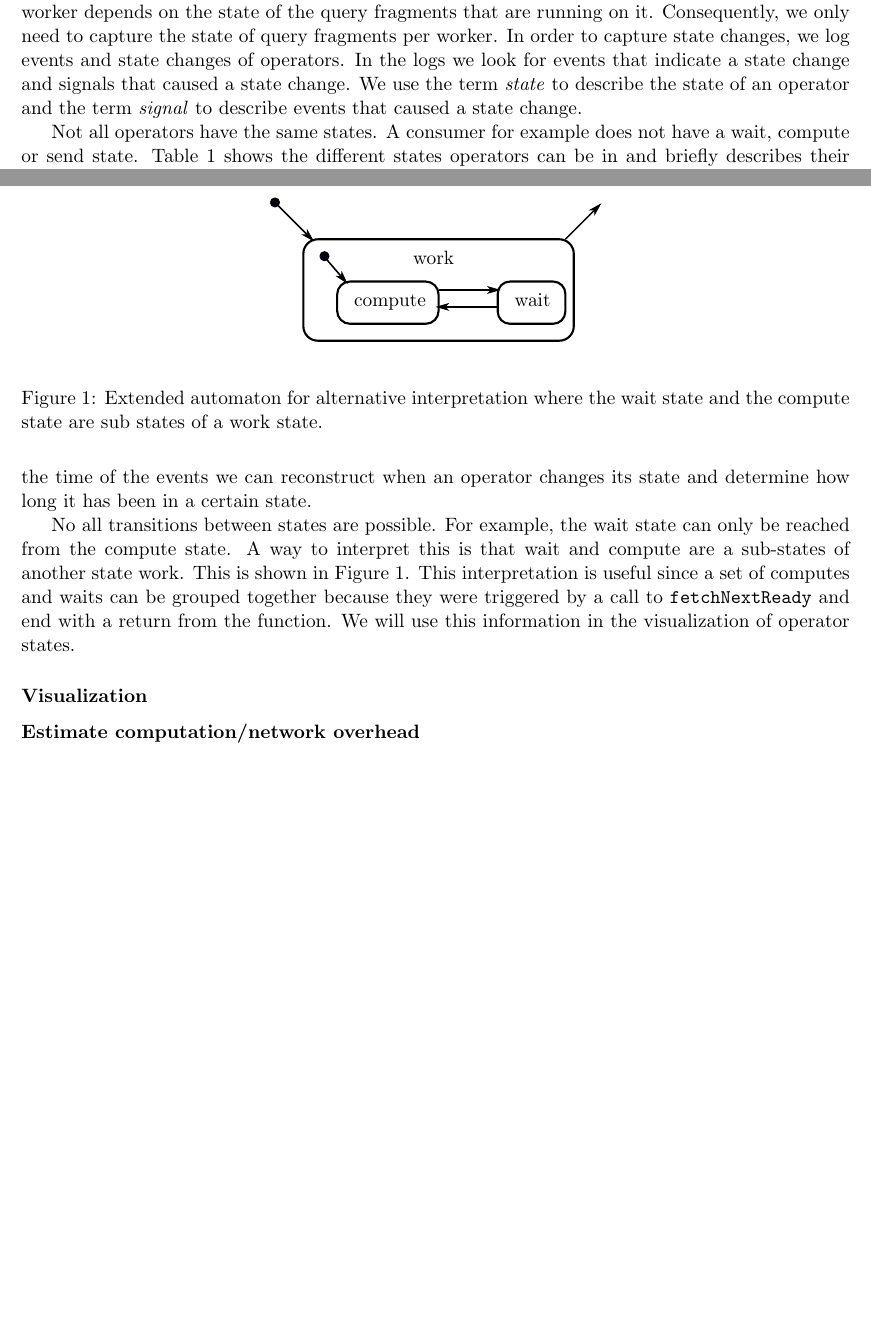
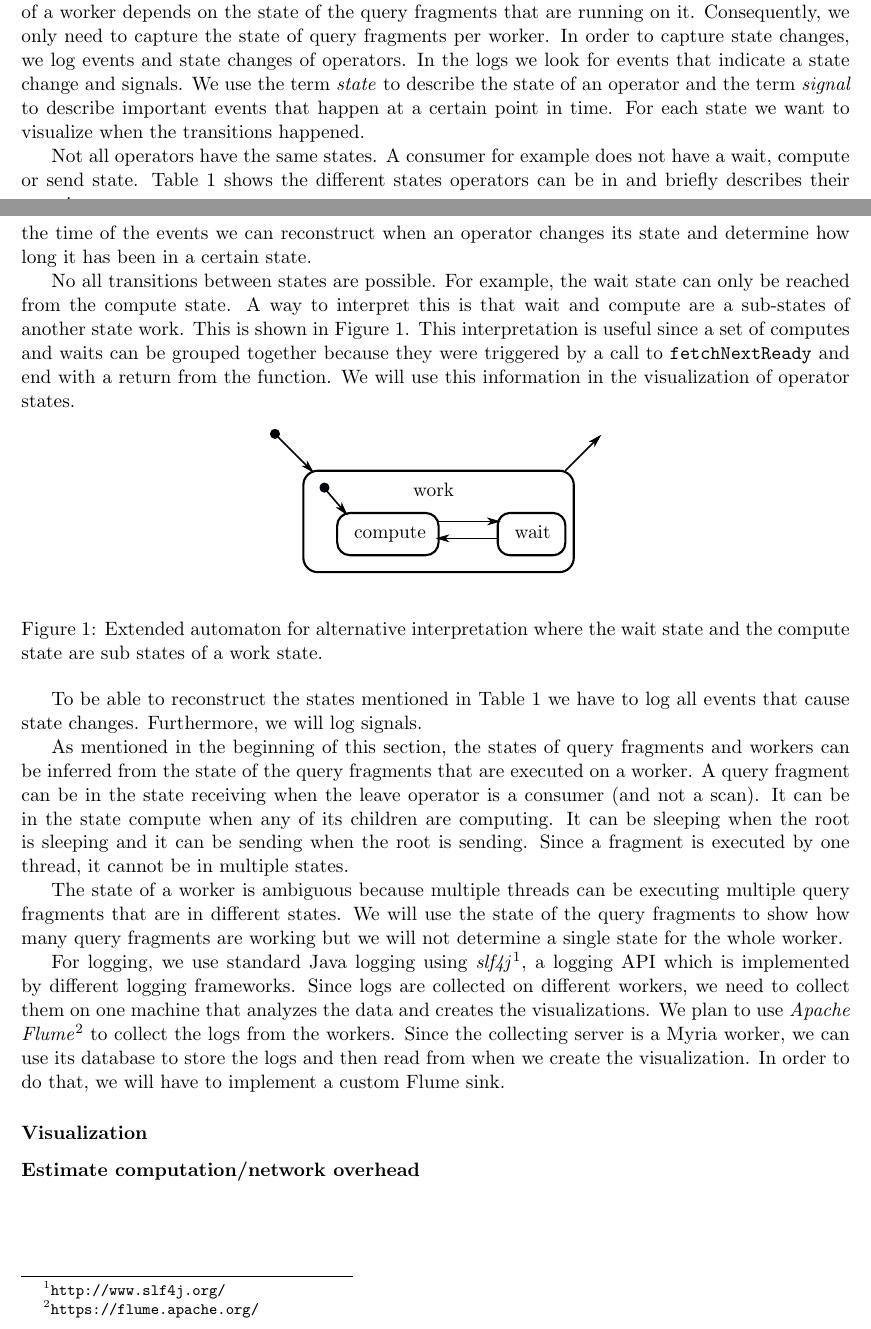
Before and after one commit to domoritz/CSE552-Proposal, a LaTeX document (3_Pages_Proposal.tex): two parts of pages 2 and 3 of 3, joined at a grey line, cut so that both start at the same text, the shorter picture padded with empty space. Compiled offline with pdfLaTeX.

Commit message:
Finished logging section.

```diff
--- a/3_Pages_Proposal.tex
+++ b/3_Pages_Proposal.tex
@@ -87,13 +87,8 @@ Database system profiling has been extensively studied over decades. There are t
 
 \subsection{Proposed implementation}
 	\subsubsection*{Logging}
-	% signal/state
-	% what do we collect
-	% how do we collect
-	% how do we send the data to visualization server
-	% how does the visualization server process the data
 
-	As described in Section~\ref{sec:formulation}, we want to capture the state of operators, query fragments, and workers. The state of a query fragment depends on the state of the operators inside it and the state of a worker depends on the state of the query fragments that are running on it. Consequently, we only need to capture the state of query fragments per worker. In order to capture state changes, we log events and state changes of operators. In the logs we look for events that indicate a state change and signals that caused a state change. We use the term \emph{state} to describe the state of an operator and the term \emph{signal} to describe events that caused a state change.
+	As described in Section~\ref{sec:formulation}, we want to capture the state of operators, query fragments, and workers. The state of a query fragment depends on the state of the operators inside it and the state of a worker depends on the state of the query fragments that are running on it. Consequently, we only need to capture the state of query fragments per worker. In order to capture state changes, we log events and state changes of operators. In the logs we look for events that indicate a state change and signals. We use the term \emph{state} to describe the state of an operator and the term \emph{signal} to describe important events that happen at a certain point in time. For each state we want to visualize when the transitions happened.
 
 	Not all operators have the same states. A consumer for example does not have a wait, compute or send state. Table~\ref{tbl:state} shows the different states operators can be in and briefly describes their meaning.
 
@@ -121,7 +116,7 @@ In order to capture these states we have to log events that indicate their begin
 
 No all transitions between states are possible. For example, the wait state can only be reached from the compute state. A way to interpret this is that wait and compute are a sub-states of another state work. This is shown in Figure~\ref{fig:extd_compute}. This interpretation is useful since a set of computes and waits can be grouped together because they were triggered by a call to \texttt{fetchNextReady} and end with a return from the function. We will use this information in the visualization of operator states.
 
-\begin{figure}
+\begin{figure}[h]
   \begin{center}
     \def\svgwidth{0.4\columnwidth}
     \input{wait_states.pdf_tex}
@@ -130,8 +125,17 @@ No all transitions between states are possible. For example, the wait state can
   \label{fig:extd_compute}
 \end{figure}
 
-% compute and wait, overlapping
+To be able to reconstruct the states mentioned in Table~\ref{tbl:state} we have to log all events that cause state changes. Furthermore, we will log signals. % todo: do we actually need signals?
+
+As mentioned in the beginning of this section, the states of query fragments and workers can be inferred from the state of the query fragments that are executed on a worker. A query fragment can be in the state receiving when the leave operator is a consumer (and not a scan). It can be in the state compute when any of its children are computing. It can be sleeping when the root is sleeping and it can be sending when the root is sending. Since a fragment is executed by one thread, it cannot be in multiple states.
+
+The state of a worker is ambiguous because multiple threads can be executing multiple query fragments that are in different states. We will use the state of the query fragments to show how many query fragments are working but we will not determine a single state for the whole worker.
+
 % state changes
+
+For logging, we use standard Java logging using \emph{slf4j}\footnote{\url{http://www.slf4j.org/}}, a logging API which is implemented by different logging frameworks. Since logs are collected on different workers, we need to collect them on one machine that analyzes the data and creates the visualizations. We plan to use \emph{Apache Flume}\footnote{\url{https://flume.apache.org/}} to collect the logs from the workers. Since the collecting server is a Myria worker, we can use its database to store the logs and then read from when we create the visualization. In order to do that, we will have to implement a custom Flume sink.
+
+% how does the visualization server process the data
 
 	\subsubsection*{Visualization}
 	% Web client
```
Also changed, not shown: 3_Pages_Proposal.tex (2 more changed lines).
